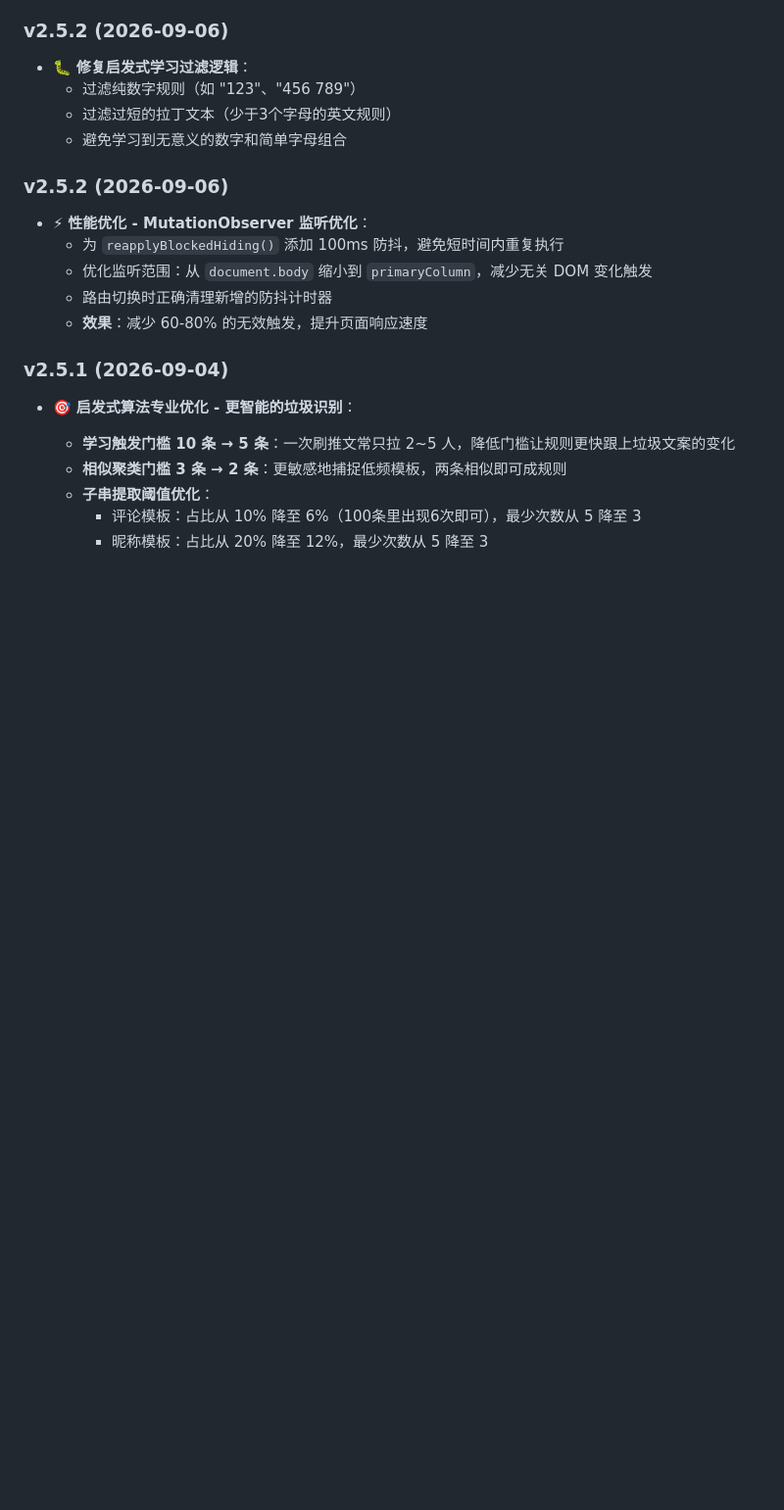
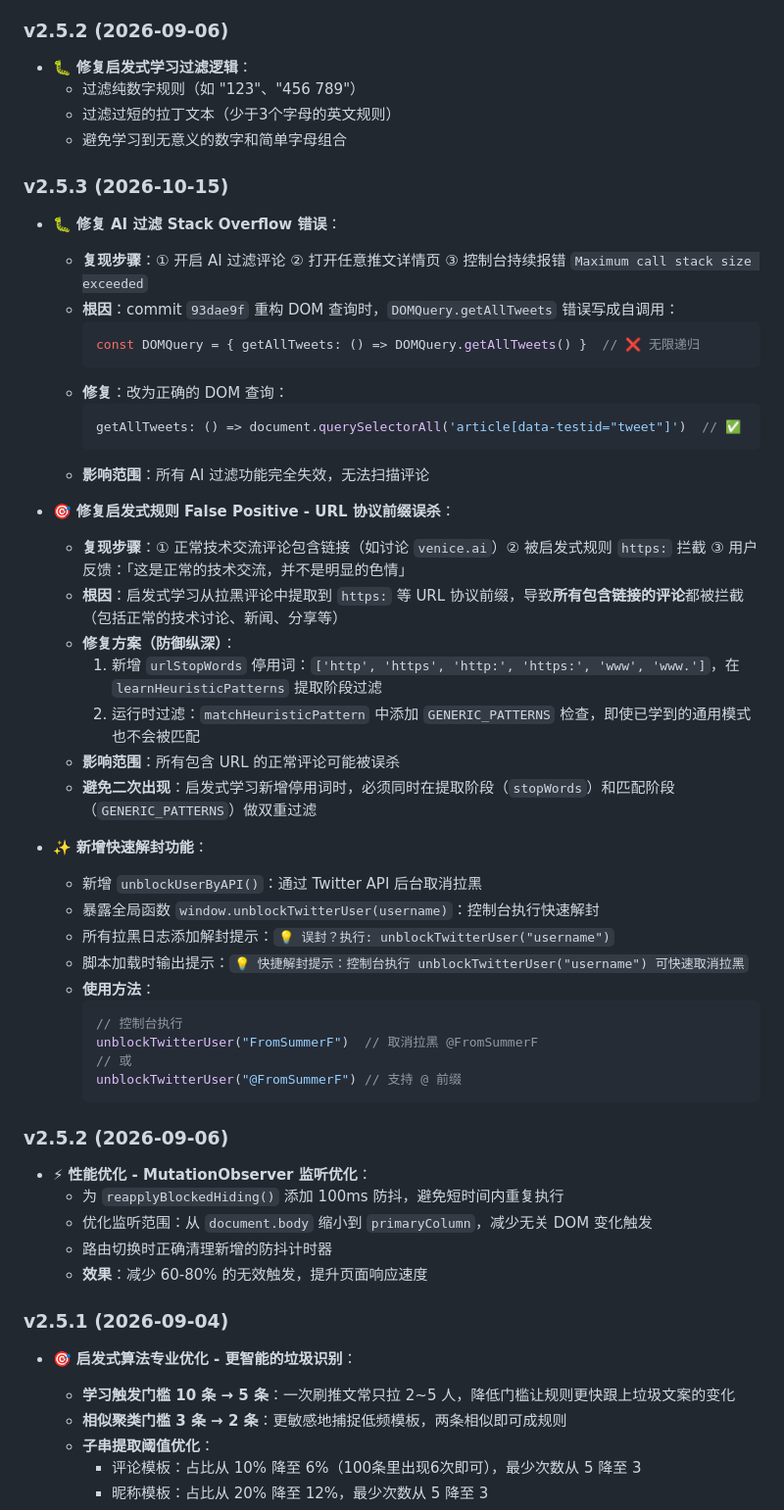
Before and after one commit to xixiU/awesome-script, a Markdown page: twitter/README.md, the part around the change. Shown at 98% size. Drawn GitHub-style; blank space fills up the shorter version.

Commit message:
docs(twitter): v2.5.3 bug 修复与快速解封功能文档
新增版本历史：
- 修复 Stack Overflow (DOMQuery 自调用)
- 修复 URL 协议前缀误杀 false positive
- 新增快速解封功能 unblockTwitterUser()

每个 bug 都列出：
- 复现步骤
- 根因分析
- 修复方案
- 影响范围
- 避免二次出现的检查点

---
Co-authored-by: Claude Code <code@anthropic.com>

````diff
--- a/twitter/README.md
+++ b/twitter/README.md
@@ -349,6 +349,42 @@ A: 无论原文使用何种语言，总结都会使用**中文**输出，并采
   - 过滤纯数字规则（如 "123"、"456 789"）
   - 过滤过短的拉丁文本（少于3个字母的英文规则）
   - 避免学习到无意义的数字和简单字母组合
+
+### v2.5.3 (2026-10-15)
+
+- 🐛 **修复 AI 过滤 Stack Overflow 错误**：
+  - **复现步骤**：① 开启 AI 过滤评论 ② 打开任意推文详情页 ③ 控制台持续报错 `Maximum call stack size exceeded`
+  - **根因**：commit `93dae9f` 重构 DOM 查询时，`DOMQuery.getAllTweets` 错误写成自调用：
+    ```javascript
+    const DOMQuery = { getAllTweets: () => DOMQuery.getAllTweets() }  // ❌ 无限递归
+    ```
+  - **修复**：改为正确的 DOM 查询：
+    ```javascript
+    getAllTweets: () => document.querySelectorAll('article[data-testid="tweet"]')  // ✅
+    ```
+  - **影响范围**：所有 AI 过滤功能完全失效，无法扫描评论
+
+- 🎯 **修复启发式规则 False Positive - URL 协议前缀误杀**：
+  - **复现步骤**：① 正常技术交流评论包含链接（如讨论 `venice.ai`）② 被启发式规则 `https:` 拦截 ③ 用户反馈：「这是正常的技术交流，并不是明显的色情」
+  - **根因**：启发式学习从拉黑评论中提取到 `https:` 等 URL 协议前缀，导致**所有包含链接的评论**都被拦截（包括正常的技术讨论、新闻、分享等）
+  - **修复方案（防御纵深）**：
+    1. 新增 `urlStopWords` 停用词：`['http', 'https', 'http:', 'https:', 'www', 'www.']`，在 `learnHeuristicPatterns` 提取阶段过滤
+    2. 运行时过滤：`matchHeuristicPattern` 中添加 `GENERIC_PATTERNS` 检查，即使已学到的通用模式也不会被匹配
+  - **影响范围**：所有包含 URL 的正常评论可能被误杀
+  - **避免二次出现**：启发式学习新增停用词时，必须同时在提取阶段（`stopWords`）和匹配阶段（`GENERIC_PATTERNS`）做双重过滤
+
+- ✨ **新增快速解封功能**：
+  - 新增 `unblockUserByAPI()`：通过 Twitter API 后台取消拉黑
+  - 暴露全局函数 `window.unblockTwitterUser(username)`：控制台执行快速解封
+  - 所有拉黑日志添加解封提示：`💡 误封？执行: unblockTwitterUser("username")`
+  - 脚本加载时输出提示：`💡 快捷解封提示：控制台执行 unblockTwitterUser("username") 可快速取消拉黑`
+  - **使用方法**：
+    ```javascript
+    // 控制台执行
+    unblockTwitterUser("FromSummerF")  // 取消拉黑 @FromSummerF
+    // 或
+    unblockTwitterUser("@FromSummerF") // 支持 @ 前缀
+    ```
 
 ### v2.5.2 (2026-09-06)
 
````
